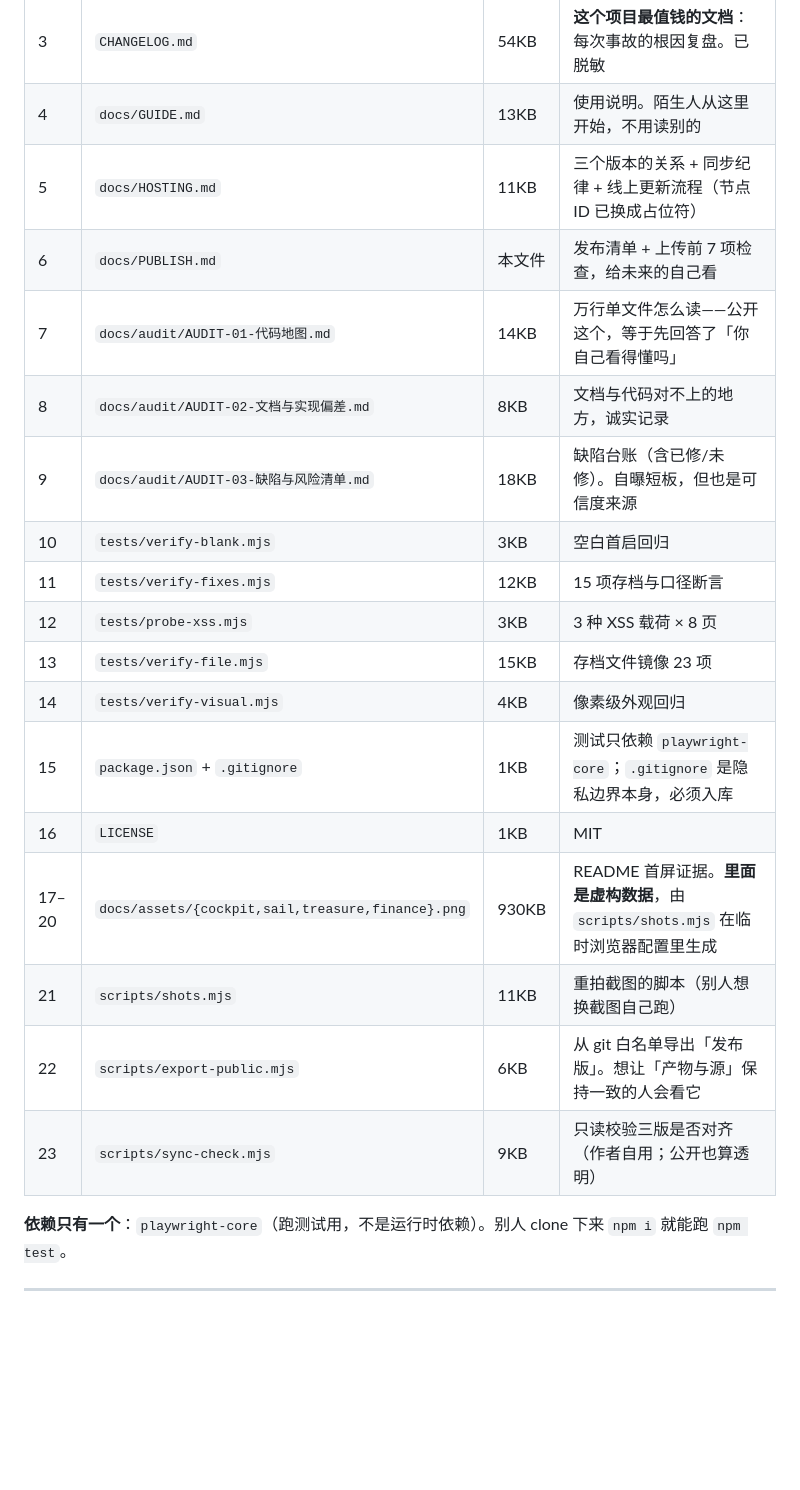
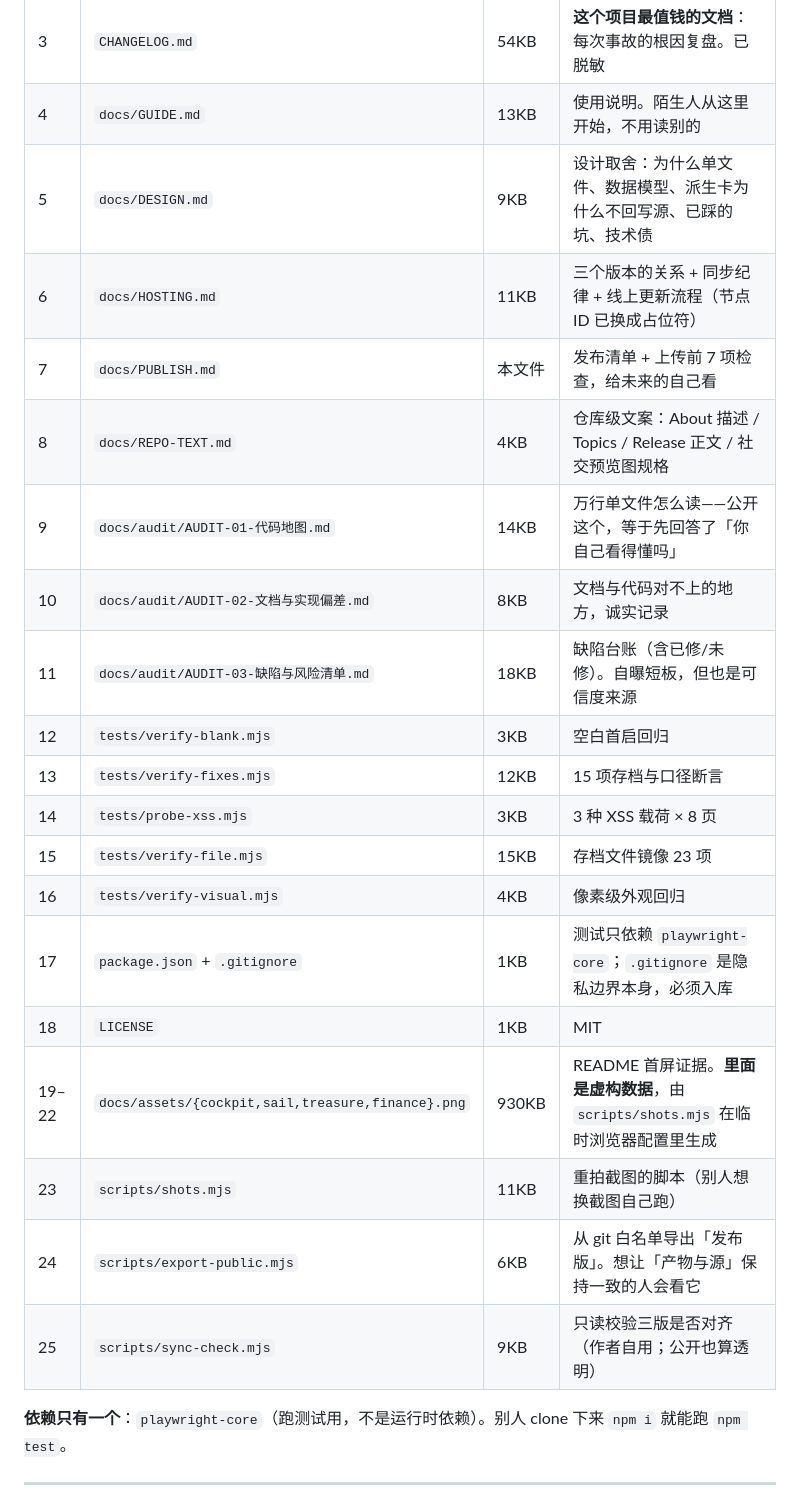
Before and after one commit to Mason-yu-28/sea-life-board, a Markdown page: docs/PUBLISH.md, the part around one of its changes. GitHub-like rendering; blank space fills up the shorter version.

Commit message:
docs: PUBLISH 清单 24 → 26（新增 DESIGN 与 REPO-TEXT）

```diff
--- a/docs/PUBLISH.md
+++ b/docs/PUBLISH.md
@@ -14,21 +14,23 @@
 | 3 | `CHANGELOG.md` | 54KB | **这个项目最值钱的文档**：每次事故的根因复盘。已脱敏 |
 | 4 | `docs/GUIDE.md` | 13KB | 使用说明。陌生人从这里开始，不用读别的 |
-| 5 | `docs/HOSTING.md` | 11KB | 三个版本的关系 + 同步纪律 + 线上更新流程（节点 ID 已换成占位符） |
-| 6 | `docs/PUBLISH.md` | 本文件 | 发布清单 + 上传前 7 项检查，给未来的自己看 |
-| 7 | `docs/audit/AUDIT-01-代码地图.md` | 14KB | 万行单文件怎么读——公开这个，等于先回答了「你自己看得懂吗」 |
-| 8 | `docs/audit/AUDIT-02-文档与实现偏差.md` | 8KB | 文档与代码对不上的地方，诚实记录 |
-| 9 | `docs/audit/AUDIT-03-缺陷与风险清单.md` | 18KB | 缺陷台账（含已修/未修）。自曝短板，但也是可信度来源 |
-| 10 | `tests/verify-blank.mjs` | 3KB | 空白首启回归 |
-| 11 | `tests/verify-fixes.mjs` | 12KB | 15 项存档与口径断言 |
-| 12 | `tests/probe-xss.mjs` | 3KB | 3 种 XSS 载荷 × 8 页 |
-| 13 | `tests/verify-file.mjs` | 15KB | 存档文件镜像 23 项 |
-| 14 | `tests/verify-visual.mjs` | 4KB | 像素级外观回归 |
-| 15 | `package.json` + `.gitignore` | 1KB | 测试只依赖 `playwright-core`；`.gitignore` 是隐私边界本身，必须入库 |
-| 16 | `LICENSE` | 1KB | MIT |
-| 17–20 | `docs/assets/{cockpit,sail,treasure,finance}.png` | 930KB | README 首屏证据。**里面是虚构数据**，由 `scripts/shots.mjs` 在临时浏览器配置里生成 |
-| 21 | `scripts/shots.mjs` | 11KB | 重拍截图的脚本（别人想换截图自己跑） |
-| 22 | `scripts/export-public.mjs` | 6KB | 从 git 白名单导出「发布版」。想让「产物与源」保持一致的人会看它 |
-| 23 | `scripts/sync-check.mjs` | 9KB | 只读校验三版是否对齐（作者自用；公开也算透明） |
+| 5 | `docs/DESIGN.md` | 9KB | 设计取舍：为什么单文件、数据模型、派生卡为什么不回写源、已踩的坑、技术债 |
+| 6 | `docs/HOSTING.md` | 11KB | 三个版本的关系 + 同步纪律 + 线上更新流程（节点 ID 已换成占位符） |
+| 7 | `docs/PUBLISH.md` | 本文件 | 发布清单 + 上传前 7 项检查，给未来的自己看 |
+| 8 | `docs/REPO-TEXT.md` | 4KB | 仓库级文案：About 描述 / Topics / Release 正文 / 社交预览图规格 |
+| 9 | `docs/audit/AUDIT-01-代码地图.md` | 14KB | 万行单文件怎么读——公开这个，等于先回答了「你自己看得懂吗」 |
+| 10 | `docs/audit/AUDIT-02-文档与实现偏差.md` | 8KB | 文档与代码对不上的地方，诚实记录 |
+| 11 | `docs/audit/AUDIT-03-缺陷与风险清单.md` | 18KB | 缺陷台账（含已修/未修）。自曝短板，但也是可信度来源 |
+| 12 | `tests/verify-blank.mjs` | 3KB | 空白首启回归 |
+| 13 | `tests/verify-fixes.mjs` | 12KB | 15 项存档与口径断言 |
+| 14 | `tests/probe-xss.mjs` | 3KB | 3 种 XSS 载荷 × 8 页 |
+| 15 | `tests/verify-file.mjs` | 15KB | 存档文件镜像 23 项 |
+| 16 | `tests/verify-visual.mjs` | 4KB | 像素级外观回归 |
+| 17 | `package.json` + `.gitignore` | 1KB | 测试只依赖 `playwright-core`；`.gitignore` 是隐私边界本身，必须入库 |
+| 18 | `LICENSE` | 1KB | MIT |
+| 19–22 | `docs/assets/{cockpit,sail,treasure,finance}.png` | 930KB | README 首屏证据。**里面是虚构数据**，由 `scripts/shots.mjs` 在临时浏览器配置里生成 |
+| 23 | `scripts/shots.mjs` | 11KB | 重拍截图的脚本（别人想换截图自己跑） |
+| 24 | `scripts/export-public.mjs` | 6KB | 从 git 白名单导出「发布版」。想让「产物与源」保持一致的人会看它 |
+| 25 | `scripts/sync-check.mjs` | 9KB | 只读校验三版是否对齐（作者自用；公开也算透明） |
 
 **依赖只有一个**：`playwright-core`（跑测试用，不是运行时依赖）。别人 clone 下来 `npm i` 就能跑 `npm test`。
 
```
Also changed, not shown: other parts of docs/PUBLISH.md (+3 -3 lines).
